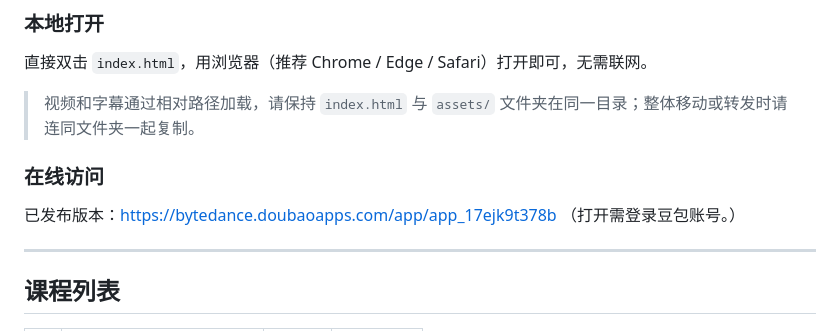
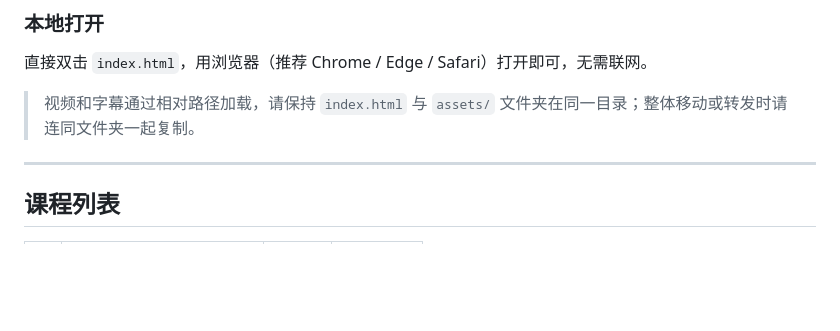
Before and after one commit to zhangyiying2029-ops/cookie-home, a Markdown page: README.md, the part around the change. Drawn GitHub-style; blank space fills up the shorter version.

Commit message:
Remove online access information from README
Removed online access section from README.

```diff
--- a/README.md
+++ b/README.md
@@ -58,10 +58,6 @@
 直接双击 `index.html`，用浏览器（推荐 Chrome / Edge / Safari）打开即可，无需联网。
 
 > 视频和字幕通过相对路径加载，请保持 `index.html` 与 `assets/` 文件夹在同一目录；整体移动或转发时请连同文件夹一起复制。
-
-### 在线访问
-已发布版本：<https://bytedance.doubaoapps.com/app/app_17ejk9t378b>
-（打开需登录豆包账号。）
 
 ---
 
```
